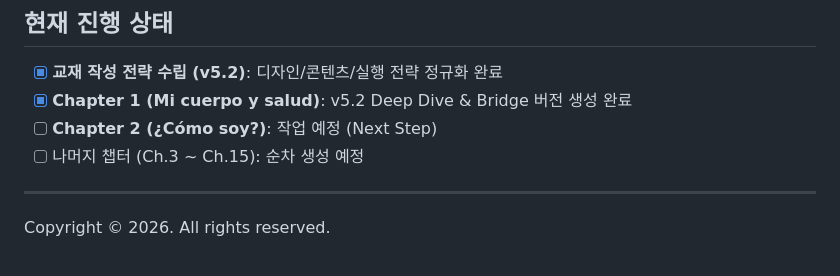
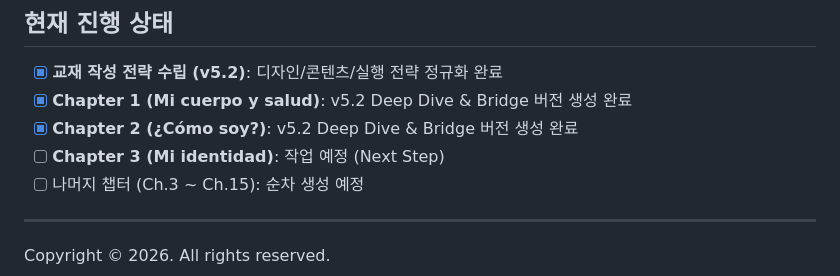
Before and after one commit to heroyik/hola-a1a2, a Markdown page: README.md, the part around the change. Rendered like a GitHub page.

Commit message:
Chapter 2 completion: ¿Cómo soy? (A1/A2) with v5.2 strategy and 100% vocab images

```diff
--- a/README.md
+++ b/README.md
@@ -42,7 +42,8 @@ python3 scripts/generate_pdf.py chapters/ch01_a1_mi_cuerpo.md output/ch01_a1_mi_
 
 -   [x] **교재 작성 전략 수립 (v5.2)**: 디자인/콘텐츠/실행 전략 정규화 완료
 -   [x] **Chapter 1 (Mi cuerpo y salud)**: v5.2 Deep Dive & Bridge 버전 생성 완료
--   [ ] **Chapter 2 (¿Cómo soy?)**: 작업 예정 (Next Step)
+-   [x] **Chapter 2 (¿Cómo soy?)**: v5.2 Deep Dive & Bridge 버전 생성 완료
+-   [ ] **Chapter 3 (Mi identidad)**: 작업 예정 (Next Step)
 -   [ ] 나머지 챕터 (Ch.3 ~ Ch.15): 순차 생성 예정
 
 ---
```
Also changed, not shown: chapters/ch02_a1_como_soy.md (added, +201 -0 lines), chapters/ch02_a2_como_soy.md (added, +193 -0 lines), images/ch02_a1_culture_greeting_v52_1771285475560.png (added), images/ch02_a1_vocab_100pct_v52_1771285427474.png (added), images/ch02_a2_culture_sns_v52_1771285496910.png (added), images/ch02_a2_vocab_100pct_v52_1771285448528.png (added), 4 other files.
